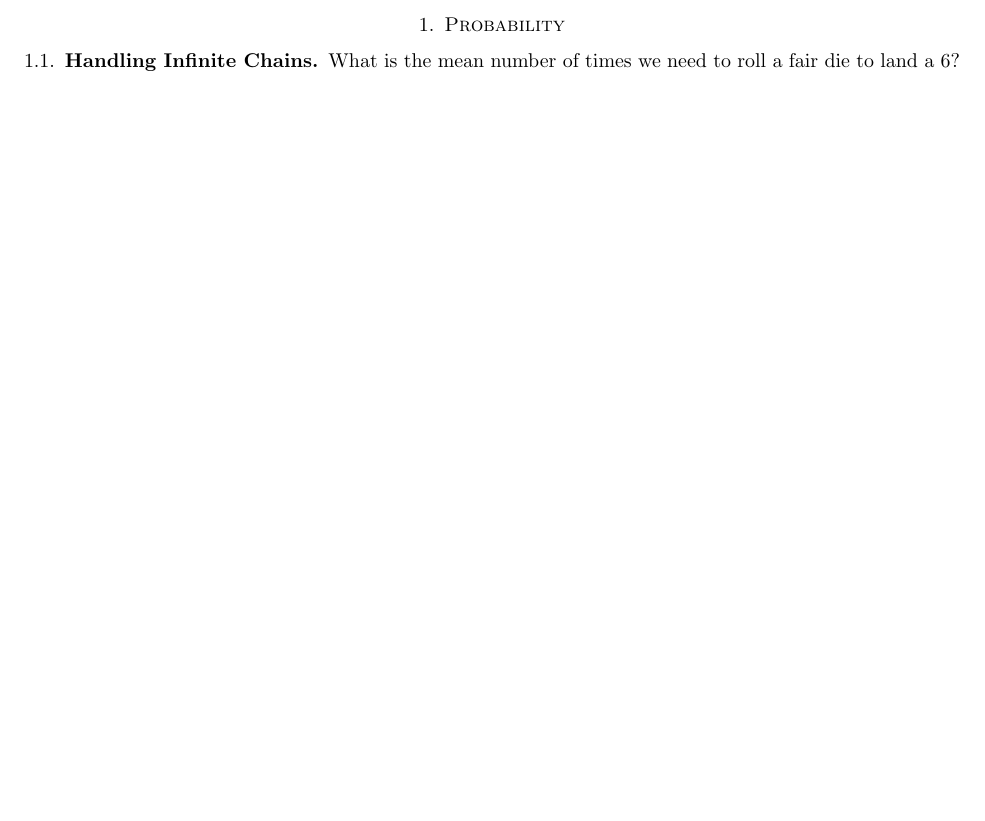
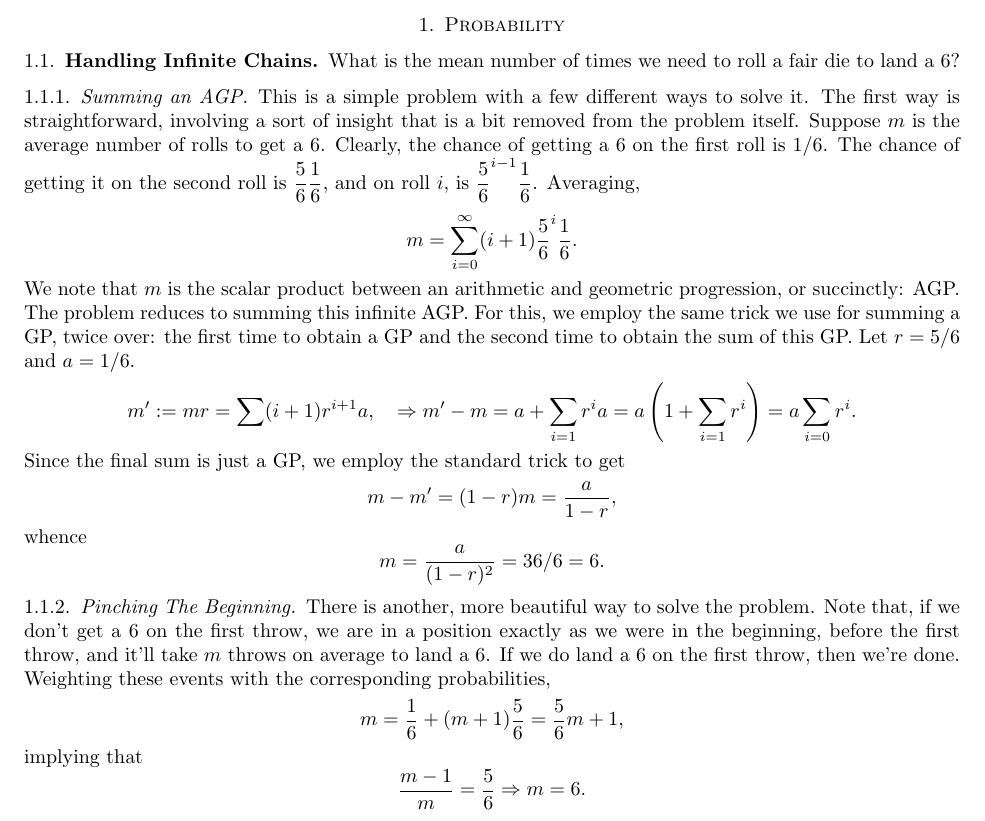
Before and after one commit to NivasNambirajan/probCenter, a LaTeX paper (problemBites.tex): part of page 2 of 2, cut so that both start at the same text, the shorter picture padded with empty space. Compiled offline with pdfLaTeX.

Commit message:
solutions added for first problem

```diff
--- a/problemBites.tex
+++ b/problemBites.tex
@@ -31,4 +31,19 @@
 \subsection{Handling Infinite Chains}
 What is the mean number of times we need to roll a fair die to land a 6?
 
+\subsubsection{Summing an AGP}
+This is a simple problem with a few different ways to solve it. The first way is straightforward, involving a sort of insight that is a bit removed from the problem itself. Suppose $m$ is the average number of rolls to get a 6. Clearly, the chance of getting a 6 on the first roll is $1/6$. The chance of getting it on the second roll is $\displaystyle \frac{5}{6} \frac{1}{6}$, and on roll $i$, is $\displaystyle \frac{5}{6}^{i-1} \frac{1}{6}$. Averaging,
+\[ m = \sum_{i=0} ^{\infty} (i+1) \frac{5}{6}^{i} \frac{1}{6}. \]
+We note that $m$ is the scalar product between an arithmetic and geometric progression, or succinctly: AGP. The problem reduces to summing this infinite AGP. For this, we employ the same trick we use for summing a GP, twice over: the first time to obtain a GP and the second time to obtain the sum of this GP. Let $r = 5/6$ and $a = 1/6$.
+\[  m' := m r = \sum (i+1) r^{i+1} a, \quad \Rightarrow m' - m = a + \sum_{i=1} r^i a = a \left( 1 + \sum_{i=1} r^i \right) = a \sum_{i = 0} r^i . \]
+Since the final sum is just a GP, we employ the standard trick to get
+\[ m - m' = (1 - r)m = \frac{a}{1 - r},  \]
+whence
+\[ m = \frac{a}{(1 - r)^2} = 36/6 = 6. \]
+
+\subsubsection{Pinching The Beginning}
+There is another, more beautiful way to solve the problem. Note that, if we don't get a 6 on the first throw, we are in a position exactly as we were in the beginning, before the first throw, and it'll take $m$ throws on average to land a 6. If we do land a 6 on the first throw, then we're done. Weighting these events with the corresponding probabilities,
+\[ m = \frac{1}{6} + (m+1)\frac{5}{6} = \frac{5}{6}m + 1, \]
+implying that
+\[ \frac{m-1}{m} = \frac{5}{6} \Rightarrow m = 6.  \]
 \end{document}
```
Also changed, not shown: problemBites.pdf, 3 other files.
